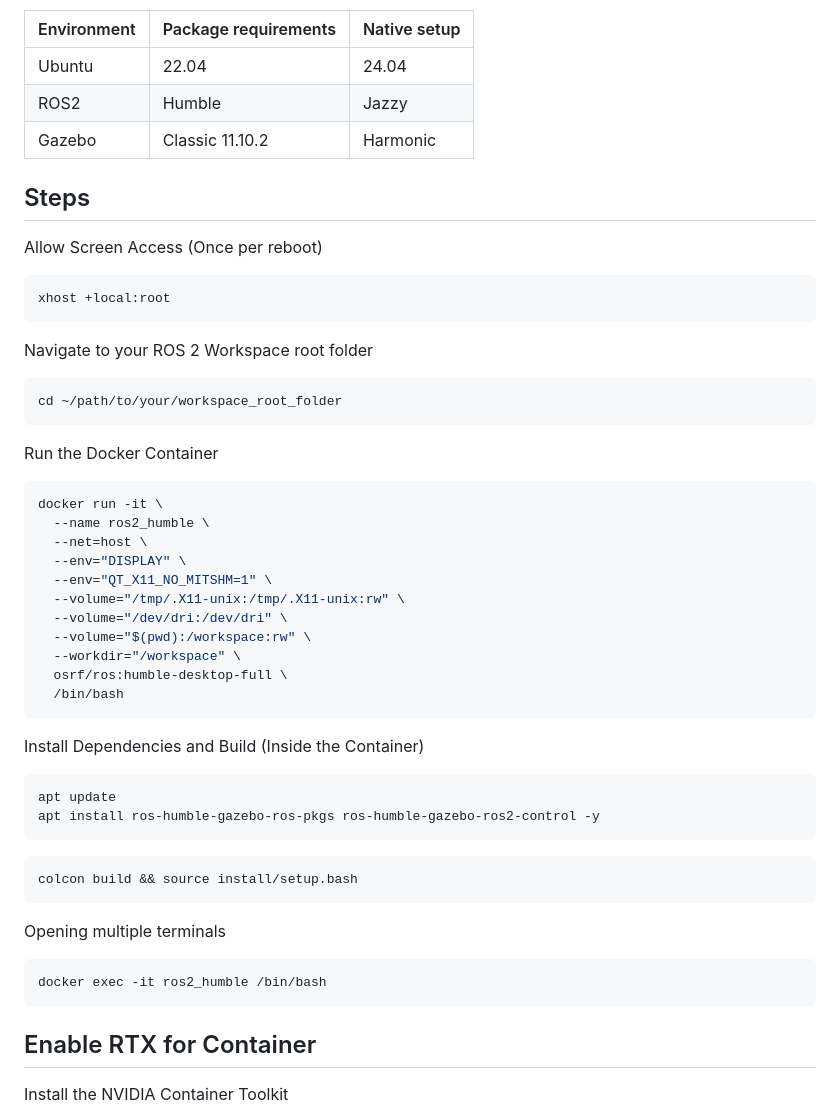
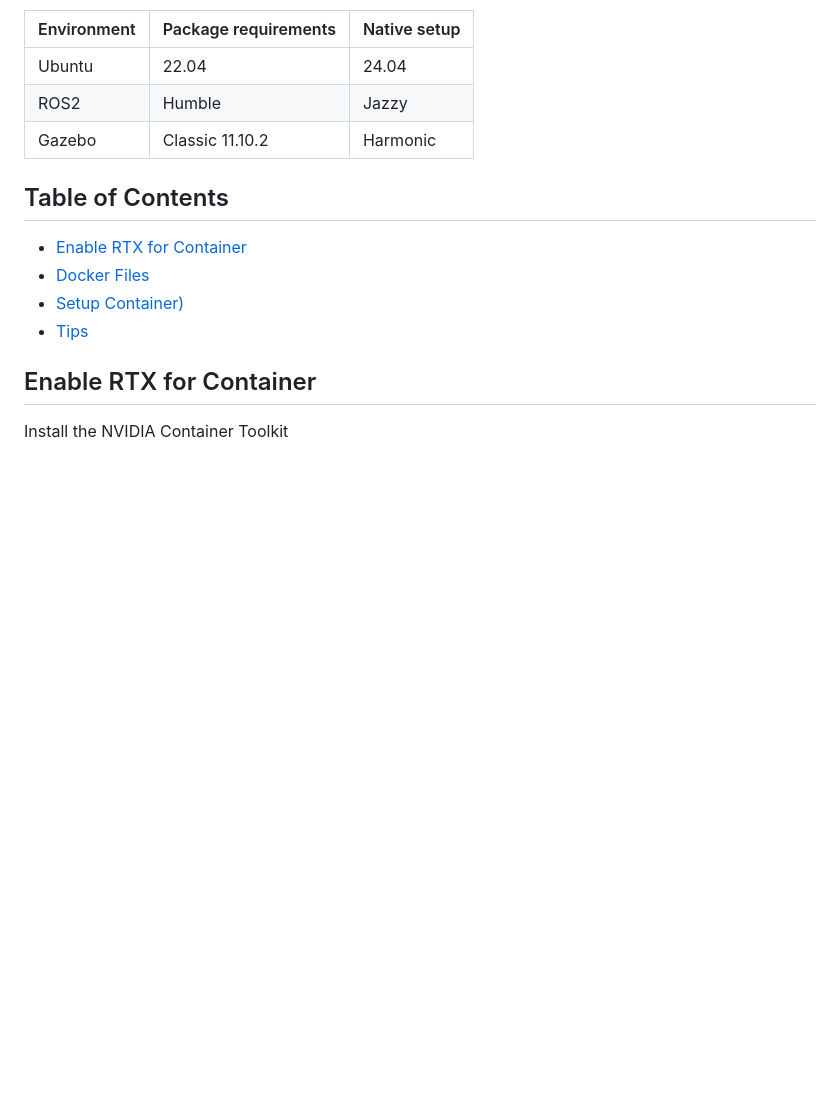
Before and after one commit to phattanaratjeedjeen-sudo/wheel_loader, a Markdown page: docker_launch.md, the part around one of its changes. Rendered like a GitHub page; blank space fills up the shorter version.

Commit message:
reorder contents

````diff
--- a/docker_launch.md
+++ b/docker_launch.md
@@ -8,47 +8,12 @@ This instruction is created for launch ros2 package that required envrion which
 | ROS2 | Humble | Jazzy |
 | Gazebo | Classic 11.10.2 | Harmonic |
 
-## Steps
 
-Allow Screen Access (Once per reboot)
-```bash
-xhost +local:root
-```
-
-Navigate to your ROS 2 Workspace root folder
-```bash
-cd ~/path/to/your/workspace_root_folder
-```
-
-Run the Docker Container
-```bash
-docker run -it \
-  --name ros2_humble \
-  --net=host \
-  --env="DISPLAY" \
-  --env="QT_X11_NO_MITSHM=1" \
-  --volume="/tmp/.X11-unix:/tmp/.X11-unix:rw" \
-  --volume="/dev/dri:/dev/dri" \
-  --volume="$(pwd):/workspace:rw" \
-  --workdir="/workspace" \
-  osrf/ros:humble-desktop-full \
-  /bin/bash
-```
-
-Install Dependencies and Build (Inside the Container)
-```bash
-apt update
-apt install ros-humble-gazebo-ros-pkgs ros-humble-gazebo-ros2-control -y
-```
-
-```bash
-colcon build && source install/setup.bash
-```
-
-Opening multiple terminals
-```bash
-docker exec -it ros2_humble /bin/bash
-```
+## Table of Contents
+- [Enable RTX for Container](#enable-rtx-for-container)
+- [Docker Files](#docker-files)
+- [Setup Container)](#setup-container)
+- [Tips](#tips)
 
 ## Enable RTX for Container
 Install the NVIDIA Container Toolkit
````
Also changed, not shown: other parts of docker_launch.md (+50 -1 lines).
